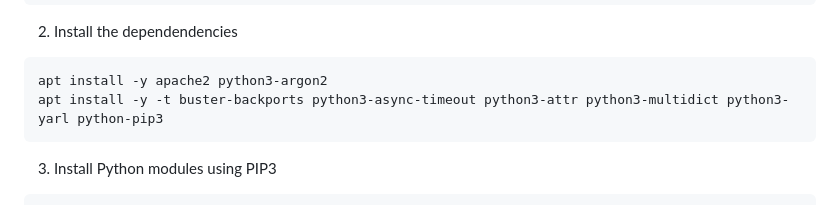
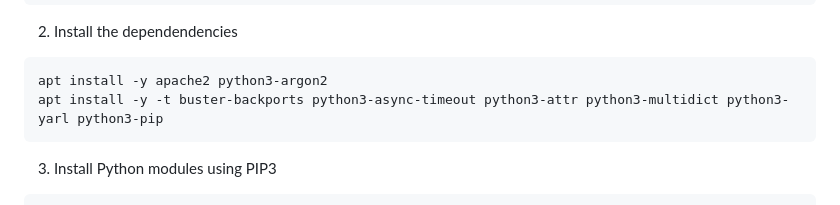
Before and after one commit to AllStarLink/Allmon3, a Markdown page: README.md, the part around the change. GitHub-like rendering.

Commit message:
Update README.md
Fix typo

````diff
--- a/README.md
+++ b/README.md
@@ -85,7 +85,7 @@ apt update
 2. Install the dependendencies
 ```
 apt install -y apache2 python3-argon2
-apt install -y -t buster-backports python3-async-timeout python3-attr python3-multidict python3-yarl python-pip3
+apt install -y -t buster-backports python3-async-timeout python3-attr python3-multidict python3-yarl python3-pip
 ```
 
 3. Install Python modules using PIP3
````
